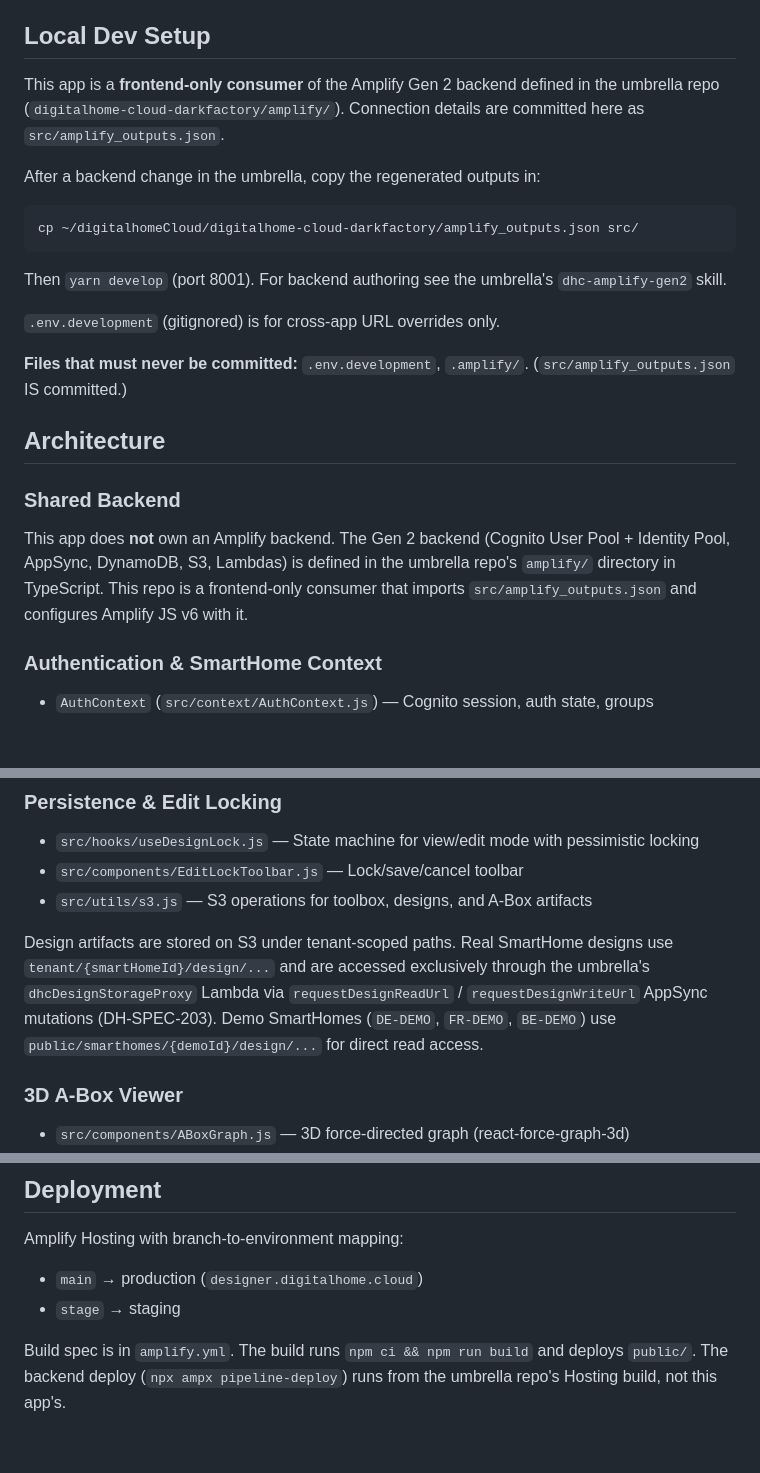
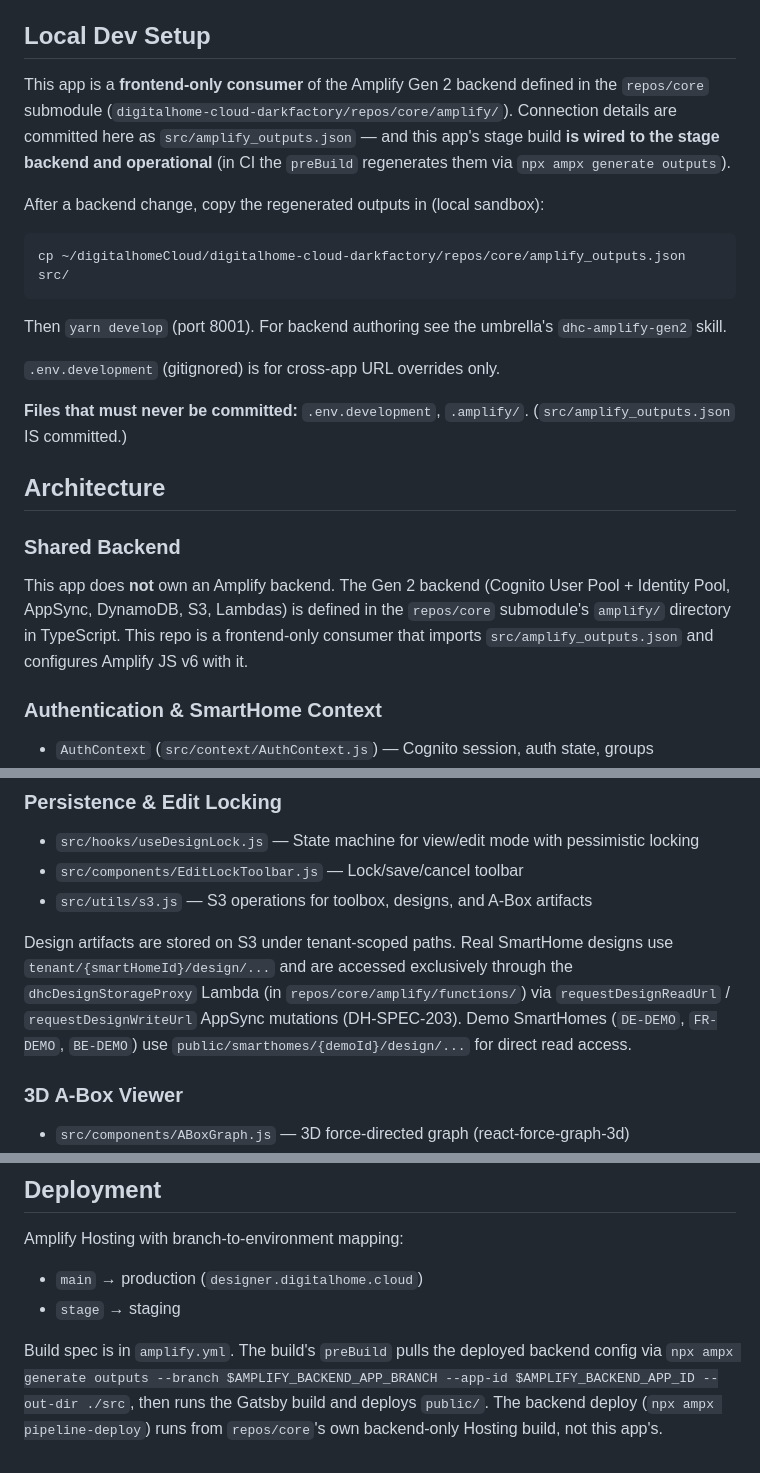
Before and after one commit to DigitalHome-cloud/digitalhome-cloud-designer, a Markdown page: CLAUDE.md, 3 parts joined by grey strips. Rendered like a GitHub page; blank space fills up the shorter version.

Commit message:
docs(CLAUDE): backend moved umbrella -> repos/core submodule
The platform Amplify Gen 2 backend now lives in repos/core/amplify (moved
out of the umbrella root to avoid two amplify/ levels). Update all
backend-location, outputs-source, and CI references accordingly.

Co-Authored-By: Claude Opus 4.7 <noreply@anthropic.com>

````diff
--- a/CLAUDE.md
+++ b/CLAUDE.md
@@ -16,12 +16,12 @@ DigitalHome.Cloud Designer — a Gatsby 5 / React 18 web app providing a three-m
 
 ## Local Dev Setup
 
-This app is a **frontend-only consumer** of the Amplify Gen 2 backend defined in the umbrella repo (`digitalhome-cloud-darkfactory/amplify/`). Connection details are committed here as `src/amplify_outputs.json`.
+This app is a **frontend-only consumer** of the Amplify Gen 2 backend defined in the `repos/core` submodule (`digitalhome-cloud-darkfactory/repos/core/amplify/`). Connection details are committed here as `src/amplify_outputs.json` — and this app's stage build **is wired to the stage backend and operational** (in CI the `preBuild` regenerates them via `npx ampx generate outputs`).
 
-After a backend change in the umbrella, copy the regenerated outputs in:
+After a backend change, copy the regenerated outputs in (local sandbox):
 
 ```bash
-cp ~/digitalhomeCloud/digitalhome-cloud-darkfactory/amplify_outputs.json src/
+cp ~/digitalhomeCloud/digitalhome-cloud-darkfactory/repos/core/amplify_outputs.json src/
 ```
 
 Then `yarn develop` (port 8001). For backend authoring see the umbrella's `dhc-amplify-gen2` skill.
@@ -34,7 +34,7 @@ Then `yarn develop` (port 8001). For backend authoring see the umbrella's `dhc-a
 
 ### Shared Backend
 
-This app does **not** own an Amplify backend. The Gen 2 backend (Cognito User Pool + Identity Pool, AppSync, DynamoDB, S3, Lambdas) is defined in the umbrella repo's `amplify/` directory in TypeScript. This repo is a frontend-only consumer that imports `src/amplify_outputs.json` and configures Amplify JS v6 with it.
+This app does **not** own an Amplify backend. The Gen 2 backend (Cognito User Pool + Identity Pool, AppSync, DynamoDB, S3, Lambdas) is defined in the `repos/core` submodule's `amplify/` directory in TypeScript. This repo is a frontend-only consumer that imports `src/amplify_outputs.json` and configures Amplify JS v6 with it.
 
 ### Authentication & SmartHome Context
 
@@ -79,7 +79,7 @@ Block definitions are **generated from `dhc-core.schema.ttl`** by the modeler's
 - `src/components/EditLockToolbar.js` — Lock/save/cancel toolbar
 - `src/utils/s3.js` — S3 operations for toolbox, designs, and A-Box artifacts
 
-Design artifacts are stored on S3 under tenant-scoped paths. Real SmartHome designs use `tenant/{smartHomeId}/design/...` and are accessed exclusively through the umbrella's `dhcDesignStorageProxy` Lambda via `requestDesignReadUrl` / `requestDesignWriteUrl` AppSync mutations (DH-SPEC-203). Demo SmartHomes (`DE-DEMO`, `FR-DEMO`, `BE-DEMO`) use `public/smarthomes/{demoId}/design/...` for direct read access.
+Design artifacts are stored on S3 under tenant-scoped paths. Real SmartHome designs use `tenant/{smartHomeId}/design/...` and are accessed exclusively through the `dhcDesignStorageProxy` Lambda (in `repos/core/amplify/functions/`) via `requestDesignReadUrl` / `requestDesignWriteUrl` AppSync mutations (DH-SPEC-203). Demo SmartHomes (`DE-DEMO`, `FR-DEMO`, `BE-DEMO`) use `public/smarthomes/{demoId}/design/...` for direct read access.
 
 ### 3D A-Box Viewer
 
@@ -134,4 +134,4 @@ Amplify Hosting with branch-to-environment mapping:
 - `main` → production (`designer.digitalhome.cloud`)
 - `stage` → staging
 
-Build spec is in `amplify.yml`. The build runs `npm ci && npm run build` and deploys `public/`. The backend deploy (`npx ampx pipeline-deploy`) runs from the umbrella repo's Hosting build, not this app's.
+Build spec is in `amplify.yml`. The build's `preBuild` pulls the deployed backend config via `npx ampx generate outputs --branch $AMPLIFY_BACKEND_APP_BRANCH --app-id $AMPLIFY_BACKEND_APP_ID --out-dir ./src`, then runs the Gatsby build and deploys `public/`. The backend deploy (`npx ampx pipeline-deploy`) runs from `repos/core`'s own backend-only Hosting build, not this app's.
````
